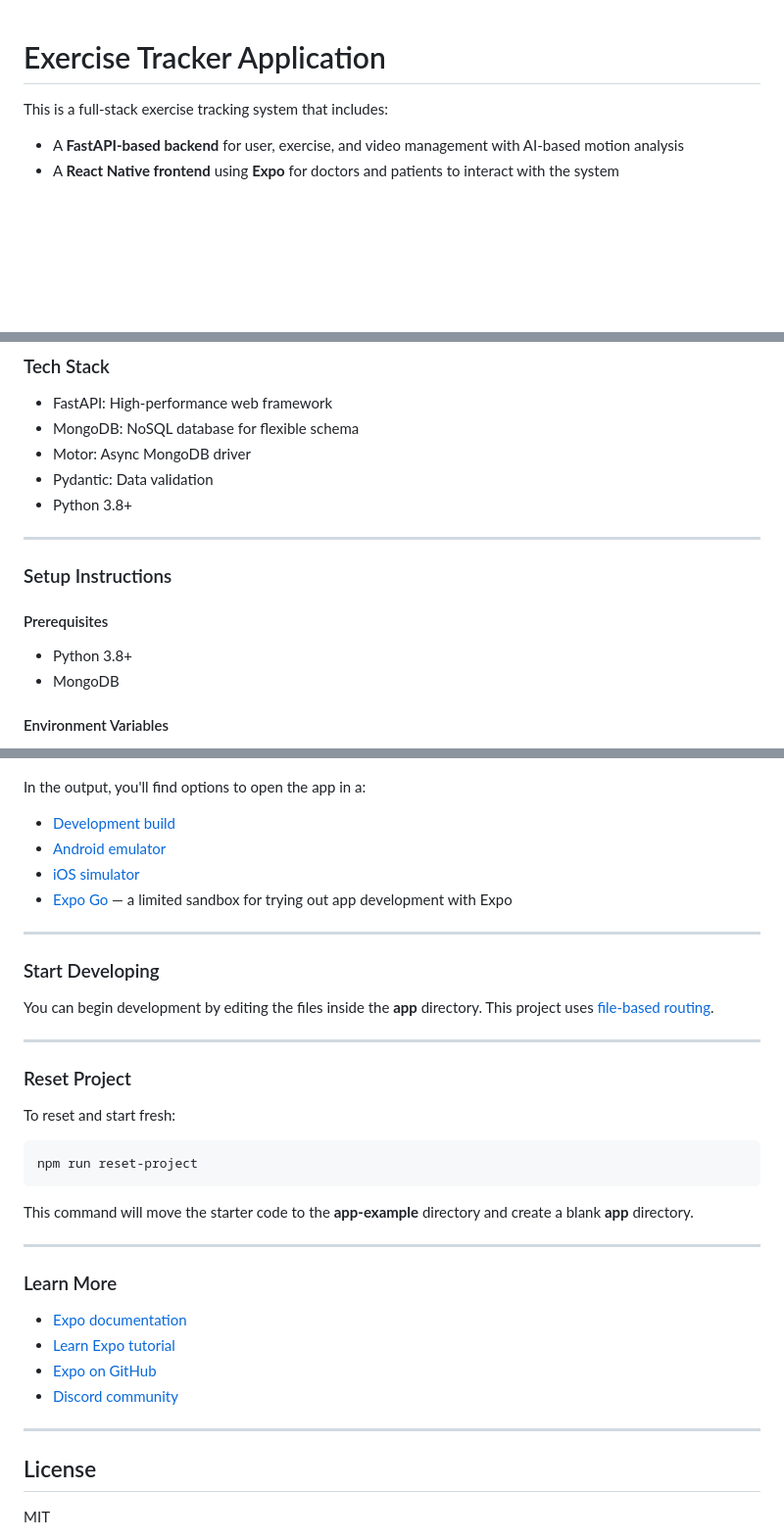
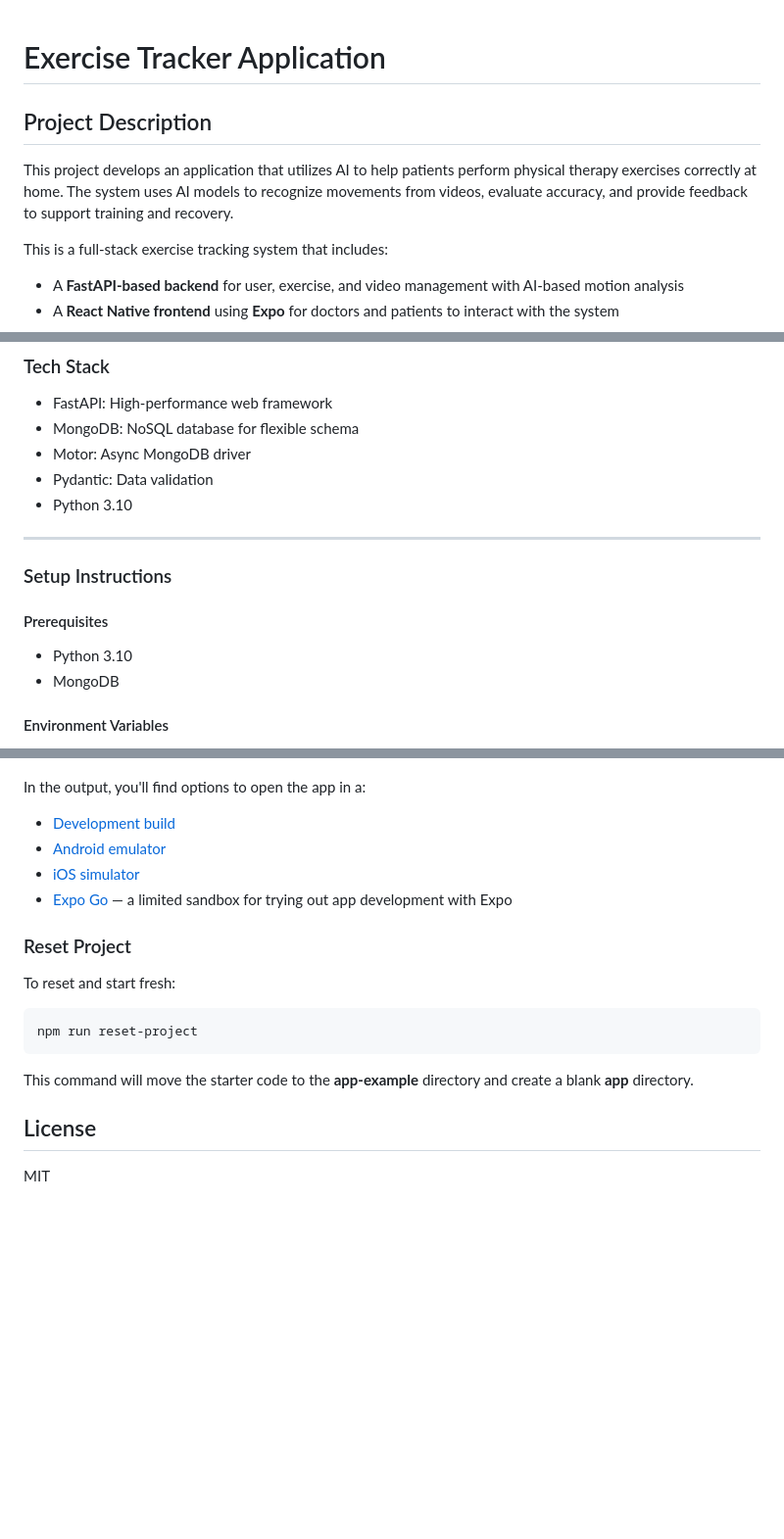
Before and after one commit to Khanhduong123/AI-Enhanced-for-Improved-Athletic-Performance-and-Customized-Rehabilitation, a Markdown page: README.md, 3 parts joined by grey strips. Shown at 98% size. GitHub-like rendering; blank space fills up the shorter version.

Commit message:
KhanhDB: Update README.md

```diff
--- a/README.md
+++ b/README.md
@@ -1,5 +1,9 @@
 
 # Exercise Tracker Application
+
+## Project Description
+This project develops an application that utilizes AI to help patients perform physical therapy exercises correctly at home. The system uses AI models to recognize movements from videos, evaluate accuracy, and provide feedback to support training and recovery.
+
 
 This is a full-stack exercise tracking system that includes:
 
@@ -24,7 +28,7 @@ This is a full-stack exercise tracking system that includes:
 - MongoDB: NoSQL database for flexible schema
 - Motor: Async MongoDB driver
 - Pydantic: Data validation
-- Python 3.8+
+- Python 3.10
 
 ---
 
@@ -32,7 +36,7 @@ This is a full-stack exercise tracking system that includes:
 
 #### Prerequisites
 
-- Python 3.8+
+- Python 3.10
 - MongoDB
 
 #### Environment Variables
@@ -125,14 +129,6 @@ In the output, you'll find options to open the app in a:
 - [iOS simulator](https://docs.expo.dev/workflow/ios-simulator/)
 - [Expo Go](https://expo.dev/go) — a limited sandbox for trying out app development with Expo
 
----
-
-### Start Developing
-
-You can begin development by editing the files inside the **app** directory. This project uses [file-based routing](https://docs.expo.dev/router/introduction).
-
----
-
 ### Reset Project
 
 To reset and start fresh:
@@ -143,17 +139,6 @@ npm run reset-project
 
 This command will move the starter code to the **app-example** directory and create a blank **app** directory.
 
----
-
-### Learn More
-
-- [Expo documentation](https://docs.expo.dev/)
-- [Learn Expo tutorial](https://docs.expo.dev/tutorial/introduction/)
-- [Expo on GitHub](https://github.com/expo/expo)
-- [Discord community](https://chat.expo.dev)
-
----
-
 ## License
 
 MIT
```
